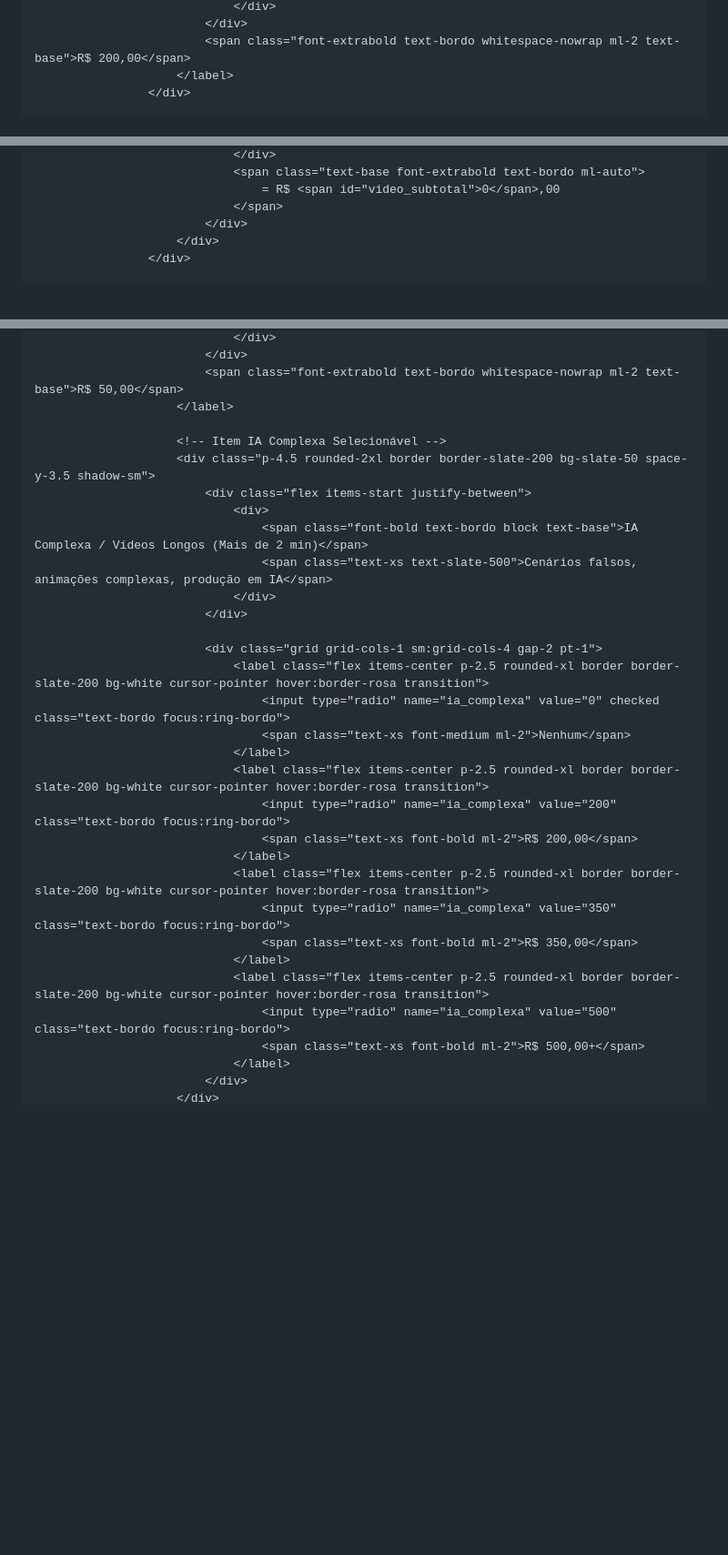
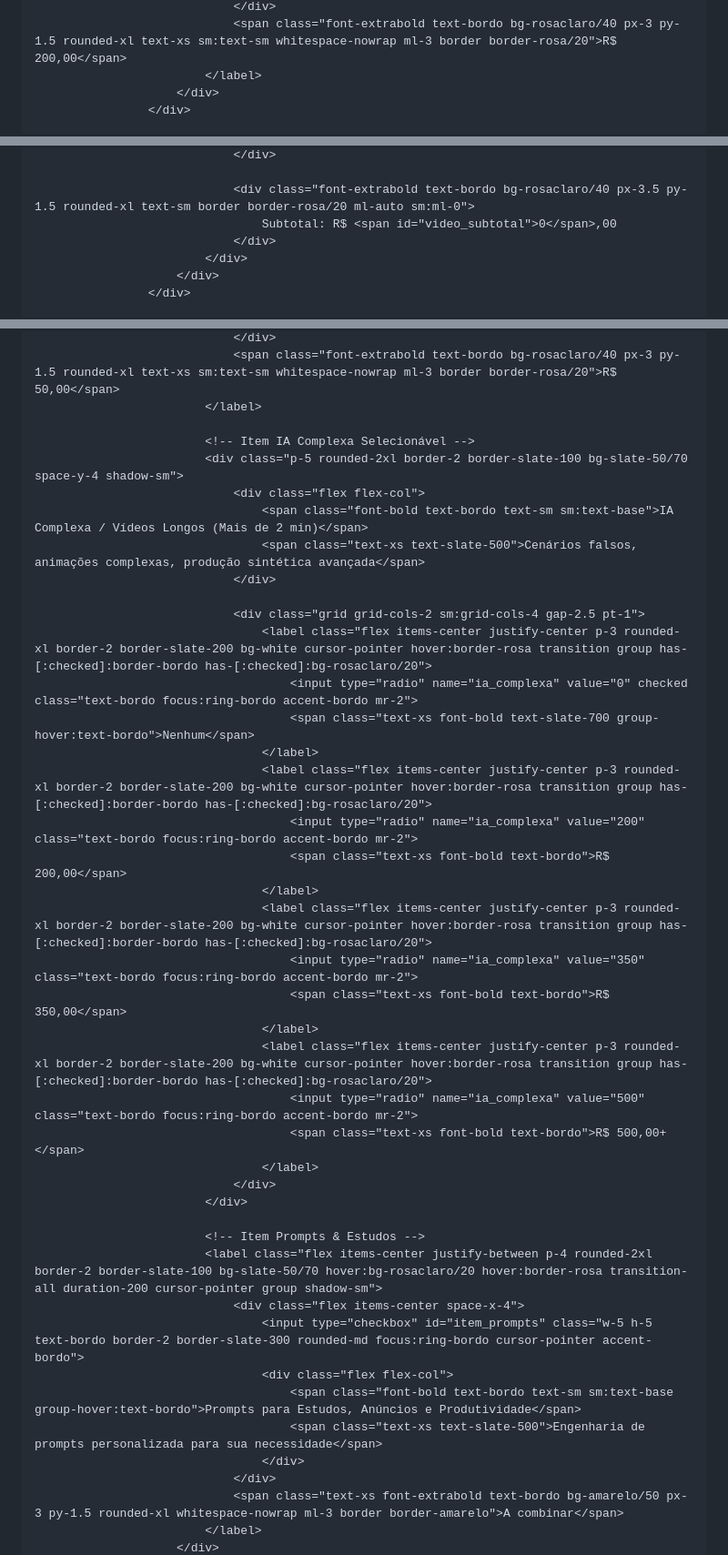
Before and after one commit to evedesignceci/evedesignoficial, a Markdown page: README.md, 3 parts joined by grey strips. Shown at 91% size. GitHub-like rendering; blank space fills up the shorter version.

```diff
--- a/README.md
+++ b/README.md
@@ -213,7 +215,7 @@
                                 </div>
-                            </div>
-                            <span class="font-extrabold text-bordo whitespace-nowrap ml-2 text-base">R$ 200,00</span>
-                        </label>
+                                <span class="font-extrabold text-bordo bg-rosaclaro/40 px-3 py-1.5 rounded-xl text-xs sm:text-sm whitespace-nowrap ml-3 border border-rosa/20">R$ 200,00</span>
+                            </label>
+                        </div>
                     </div>
 
                     <!-- Grupo 2: Edição de Vídeo -->
@@ -238,7 +244,8 @@
                                 </div>
-                                <span class="text-base font-extrabold text-bordo ml-auto">
-                                    = R$ <span id="video_subtotal">0</span>,00
-                                </span>
+
+                                <div class="font-extrabold text-bordo bg-rosaclaro/40 px-3.5 py-1.5 rounded-xl text-sm border border-rosa/20 ml-auto sm:ml-0">
+                                    Subtotal: R$ <span id="video_subtotal">0</span>,00
+                                </div>
                             </div>
                         </div>
                     </div>
@@ -257,33 +266,43 @@
                                 </div>
-                            </div>
-                            <span class="font-extrabold text-bordo whitespace-nowrap ml-2 text-base">R$ 50,00</span>
-                        </label>
+                                <span class="font-extrabold text-bordo bg-rosaclaro/40 px-3 py-1.5 rounded-xl text-xs sm:text-sm whitespace-nowrap ml-3 border border-rosa/20">R$ 50,00</span>
+                            </label>
 
-                        <!-- Item IA Complexa Selecionável -->
-                        <div class="p-4.5 rounded-2xl border border-slate-200 bg-slate-50 space-y-3.5 shadow-sm">
-                            <div class="flex items-start justify-between">
-                                <div>
-                                    <span class="font-bold text-bordo block text-base">IA Complexa / Vídeos Longos (Mais de 2 min)</span>
-                                    <span class="text-xs text-slate-500">Cenários falsos, animações complexas, produção em IA</span>
+                            <!-- Item IA Complexa Selecionável -->
+                            <div class="p-5 rounded-2xl border-2 border-slate-100 bg-slate-50/70 space-y-4 shadow-sm">
+                                <div class="flex flex-col">
+                                    <span class="font-bold text-bordo text-sm sm:text-base">IA Complexa / Vídeos Longos (Mais de 2 min)</span>
+                                    <span class="text-xs text-slate-500">Cenários falsos, animações complexas, produção sintética avançada</span>
+                                </div>
+
+                                <div class="grid grid-cols-2 sm:grid-cols-4 gap-2.5 pt-1">
+                                    <label class="flex items-center justify-center p-3 rounded-xl border-2 border-slate-200 bg-white cursor-pointer hover:border-rosa transition group has-[:checked]:border-bordo has-[:checked]:bg-rosaclaro/20">
+                                        <input type="radio" name="ia_complexa" value="0" checked class="text-bordo focus:ring-bordo accent-bordo mr-2">
+                                        <span class="text-xs font-bold text-slate-700 group-hover:text-bordo">Nenhum</span>
+                                    </label>
+                                    <label class="flex items-center justify-center p-3 rounded-xl border-2 border-slate-200 bg-white cursor-pointer hover:border-rosa transition group has-[:checked]:border-bordo has-[:checked]:bg-rosaclaro/20">
+                                        <input type="radio" name="ia_complexa" value="200" class="text-bordo focus:ring-bordo accent-bordo mr-2">
+                                        <span class="text-xs font-bold text-bordo">R$ 200,00</span>
+                                    </label>
+                                    <label class="flex items-center justify-center p-3 rounded-xl border-2 border-slate-200 bg-white cursor-pointer hover:border-rosa transition group has-[:checked]:border-bordo has-[:checked]:bg-rosaclaro/20">
+                                        <input type="radio" name="ia_complexa" value="350" class="text-bordo focus:ring-bordo accent-bordo mr-2">
+                                        <span class="text-xs font-bold text-bordo">R$ 350,00</span>
+                                    </label>
+                                    <label class="flex items-center justify-center p-3 rounded-xl border-2 border-slate-200 bg-white cursor-pointer hover:border-rosa transition group has-[:checked]:border-bordo has-[:checked]:bg-rosaclaro/20">
+                                        <input type="radio" name="ia_complexa" value="500" class="text-bordo focus:ring-bordo accent-bordo mr-2">
+                                        <span class="text-xs font-bold text-bordo">R$ 500,00+</span>
+                                    </label>
                                 </div>
                             </div>
 
-                            <div class="grid grid-cols-1 sm:grid-cols-4 gap-2 pt-1">
-                                <label class="flex items-center p-2.5 rounded-xl border border-slate-200 bg-white cursor-pointer hover:border-rosa transition">
-                                    <input type="radio" name="ia_complexa" value="0" checked class="text-bordo focus:ring-bordo">
-                                    <span class="text-xs font-medium ml-2">Nenhum</span>
-                                </label>
-                                <label class="flex items-center p-2.5 rounded-xl border border-slate-200 bg-white cursor-pointer hover:border-rosa transition">
-                                    <input type="radio" name="ia_complexa" value="200" class="text-bordo focus:ring-bordo">
-                                    <span class="text-xs font-bold ml-2">R$ 200,00</span>
-                                </label>
-                                <label class="flex items-center p-2.5 rounded-xl border border-slate-200 bg-white cursor-pointer hover:border-rosa transition">
-                                    <input type="radio" name="ia_complexa" value="350" class="text-bordo focus:ring-bordo">
-                                    <span class="text-xs font-bold ml-2">R$ 350,00</span>
-                                </label>
-                                <label class="flex items-center p-2.5 rounded-xl border border-slate-200 bg-white cursor-pointer hover:border-rosa transition">
-                                    <input type="radio" name="ia_complexa" value="500" class="text-bordo focus:ring-bordo">
-                                    <span class="text-xs font-bold ml-2">R$ 500,00+</span>
-                                </label>
-                            </div>
+                            <!-- Item Prompts & Estudos -->
+                            <label class="flex items-center justify-between p-4 rounded-2xl border-2 border-slate-100 bg-slate-50/70 hover:bg-rosaclaro/20 hover:border-rosa transition-all duration-200 cursor-pointer group shadow-sm">
+                                <div class="flex items-center space-x-4">
+                                    <input type="checkbox" id="item_prompts" class="w-5 h-5 text-bordo border-2 border-slate-300 rounded-md focus:ring-bordo cursor-pointer accent-bordo">
+                                    <div class="flex flex-col">
+                                        <span class="font-bold text-bordo text-sm sm:text-base group-hover:text-bordo">Prompts para Estudos, Anúncios e Produtividade</span>
+                                        <span class="text-xs text-slate-500">Engenharia de prompts personalizada para sua necessidade</span>
+                                    </div>
+                                </div>
+                                <span class="text-xs font-extrabold text-bordo bg-amarelo/50 px-3 py-1.5 rounded-xl whitespace-nowrap ml-3 border border-amarelo">A combinar</span>
+                            </label>
                         </div>
```
Also changed, not shown: other parts of README.md (+62 -66 lines).
